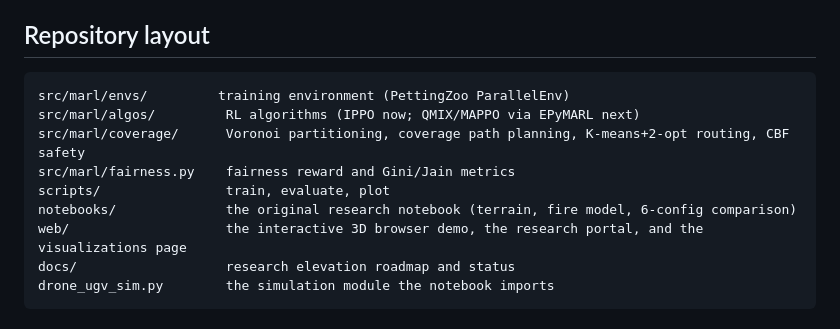
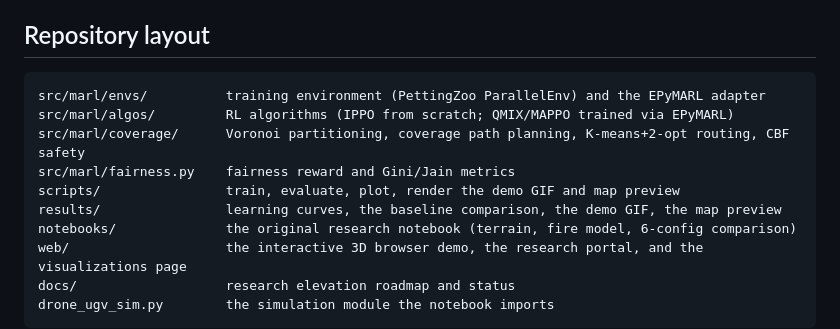
Before and after one commit to jackpham-rgb/drone-ugv-disaster-response, a Markdown page: README.md, the part around one of its changes. Drawn GitHub-style.

````diff
--- a/README.md
+++ b/README.md
@@ -117,11 +157,12 @@ present.
 ## Repository layout
 
 ```
-src/marl/envs/         training environment (PettingZoo ParallelEnv)
-src/marl/algos/         RL algorithms (IPPO now; QMIX/MAPPO via EPyMARL next)
+src/marl/envs/          training environment (PettingZoo ParallelEnv) and the EPyMARL adapter
+src/marl/algos/         RL algorithms (IPPO from scratch; QMIX/MAPPO trained via EPyMARL)
 src/marl/coverage/      Voronoi partitioning, coverage path planning, K-means+2-opt routing, CBF safety
 src/marl/fairness.py    fairness reward and Gini/Jain metrics
-scripts/                train, evaluate, plot
+scripts/                train, evaluate, plot, render the demo GIF and map preview
+results/                learning curves, the baseline comparison, the demo GIF, the map preview
 notebooks/              the original research notebook (terrain, fire model, 6-config comparison)
 web/                    the interactive 3D browser demo, the research portal, and the visualizations page
 docs/                   research elevation roadmap and status
````
Also changed, not shown: other parts of README.md (+56 -14 lines).
